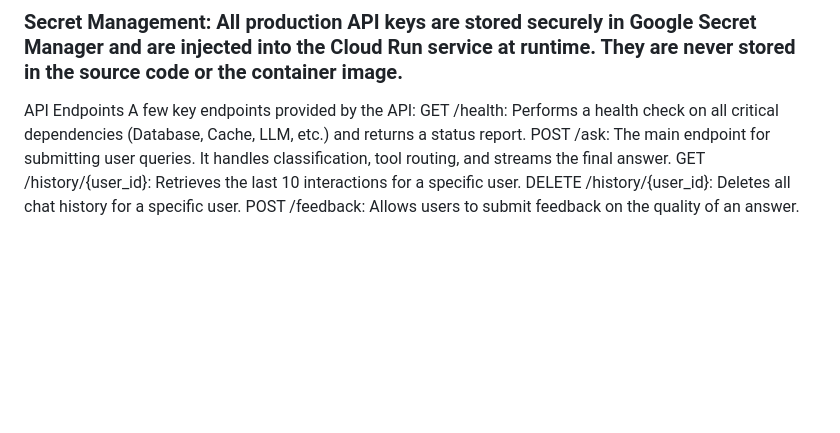
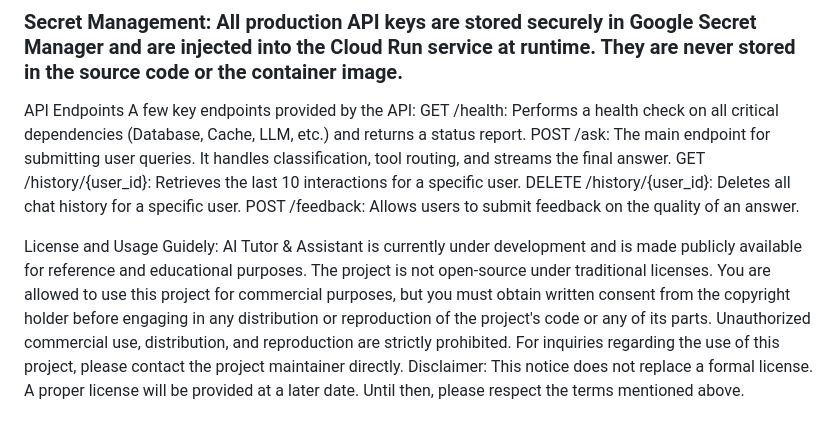
Before and after one commit to salmannasir2025/guidely, a Markdown page: README.md, the part around the change. GitHub-like rendering; blank space fills up the shorter version.

```diff
--- a/README.md
+++ b/README.md
@@ -120,3 +120,9 @@ POST /ask: The main endpoint for submitting user queries. It handles classificat
 GET /history/{user_id}: Retrieves the last 10 interactions for a specific user.
 DELETE /history/{user_id}: Deletes all chat history for a specific user.
 POST /feedback: Allows users to submit feedback on the quality of an answer.
+
+License and Usage
+Guidely: AI Tutor & Assistant is currently under development and is made publicly available for reference and educational purposes. The project is not open-source under traditional licenses.
+You are allowed to use this project for commercial purposes, but you must obtain written consent from the copyright holder before engaging in any distribution or reproduction of the project's code or any of its parts. Unauthorized commercial use, distribution, and reproduction are strictly prohibited.
+For inquiries regarding the use of this project, please contact the project maintainer directly.
+Disclaimer: This notice does not replace a formal license. A proper license will be provided at a later date. Until then, please respect the terms mentioned above.
```
